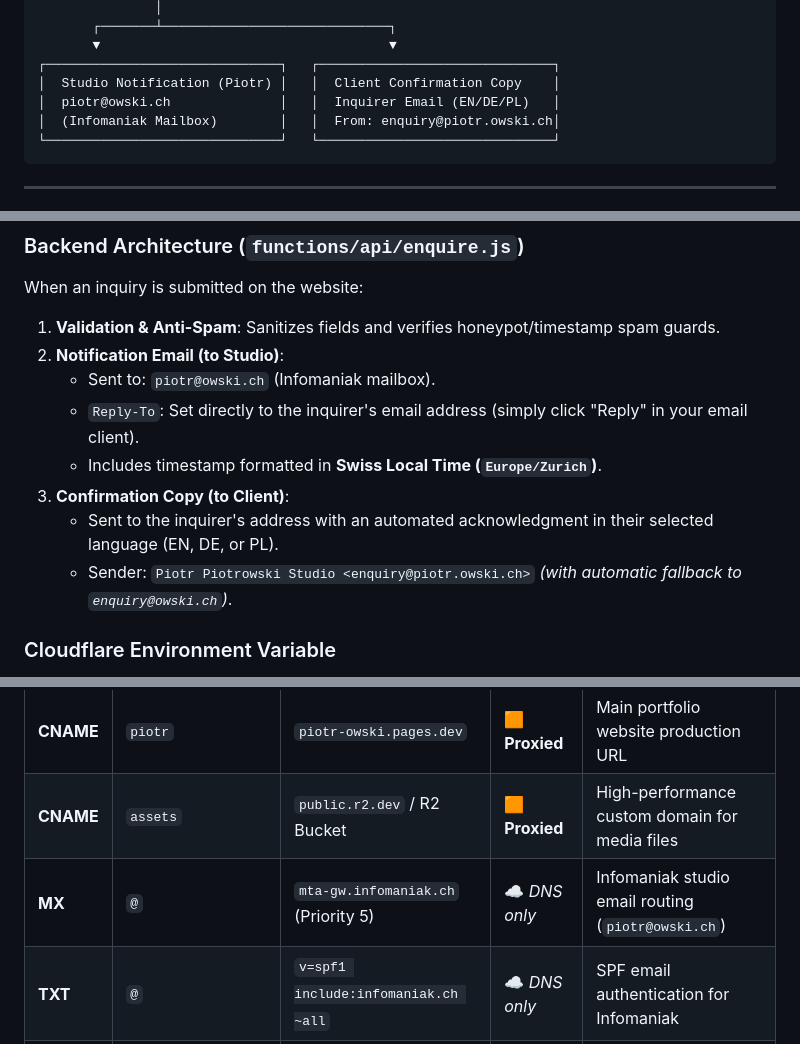
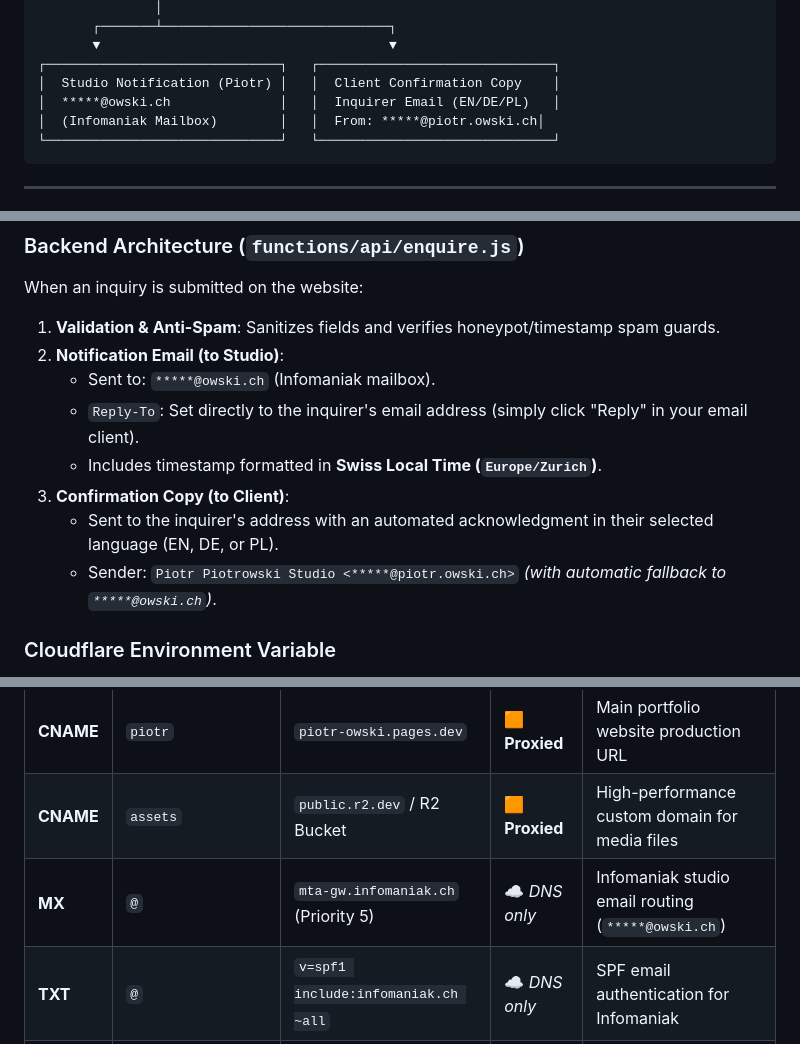
Before and after one commit to VolgardTheScientist/piotr.owski, a Markdown page: README.md, 3 parts joined by grey strips. Rendered like a GitHub page.

Commit message:
docs: Mask private studio email addresses in README documentation

````diff
--- a/README.md
+++ b/README.md
@@ -32,8 +32,8 @@ A minimalist, high-performance architectural monograph, vector world map explore
        ▼                                     ▼
 ┌──────────────────────────────┐   ┌──────────────────────────────┐
 │  Studio Notification (Piotr) │   │  Client Confirmation Copy    │
-│  piotr@owski.ch              │   │  Inquirer Email (EN/DE/PL)   │
-│  (Infomaniak Mailbox)        │   │  From: enquiry@piotr.owski.ch│
+│  *****@owski.ch              │   │  Inquirer Email (EN/DE/PL)   │
+│  (Infomaniak Mailbox)        │   │  From: *****@piotr.owski.ch│
 └──────────────────────────────┘   └──────────────────────────────┘
 ```
 
@@ -114,12 +114,12 @@ The app automatically detects where it is running via `getAssetUrl()` in `js/mai
 When an inquiry is submitted on the website:
 1. **Validation & Anti-Spam**: Sanitizes fields and verifies honeypot/timestamp spam guards.
 2. **Notification Email (to Studio)**:
-   - Sent to: `piotr@owski.ch` (Infomaniak mailbox).
+   - Sent to: `*****@owski.ch` (Infomaniak mailbox).
    - `Reply-To`: Set directly to the inquirer's email address (simply click "Reply" in your email client).
    - Includes timestamp formatted in **Swiss Local Time (`Europe/Zurich`)**.
 3. **Confirmation Copy (to Client)**:
    - Sent to the inquirer's address with an automated acknowledgment in their selected language (EN, DE, or PL).
-   - Sender: `Piotr Piotrowski Studio <enquiry@piotr.owski.ch>` *(with automatic fallback to `enquiry@owski.ch`)*.
+   - Sender: `Piotr Piotrowski Studio <*****@piotr.owski.ch>` *(with automatic fallback to `*****@owski.ch`)*.
 
 ### Cloudflare Environment Variable
 - `RESEND_API_KEY`: Stored in **Cloudflare Pages** → **Settings** → **Environment variables** (Production).
@@ -136,7 +136,7 @@ All DNS records are managed in the **Cloudflare Dashboard** under zone `owski.ch
 | **CNAME** | `www` | `owski.ch` | 🟧 **Proxied** | `www` subdomain alias |
 | **CNAME** | `piotr` | `piotr-owski.pages.dev` | 🟧 **Proxied** | Main portfolio website production URL |
 | **CNAME** | `assets` | `public.r2.dev` / R2 Bucket | 🟧 **Proxied** | High-performance custom domain for media files |
-| **MX** | `@` | `mta-gw.infomaniak.ch` (Priority 5) | ☁️ *DNS only* | Infomaniak studio email routing (`piotr@owski.ch`) |
+| **MX** | `@` | `mta-gw.infomaniak.ch` (Priority 5) | ☁️ *DNS only* | Infomaniak studio email routing (`*****@owski.ch`) |
 | **TXT** | `@` | `v=spf1 include:infomaniak.ch ~all` | ☁️ *DNS only* | SPF email authentication for Infomaniak |
 | **TXT** | `resend._domainkey` | `k=rsa; p=...` (from Resend) | ☁️ *DNS only* | DKIM email authentication for Resend API |
 
````
